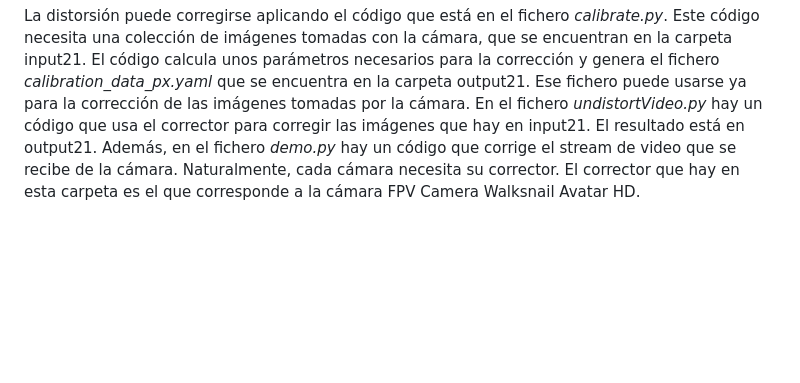
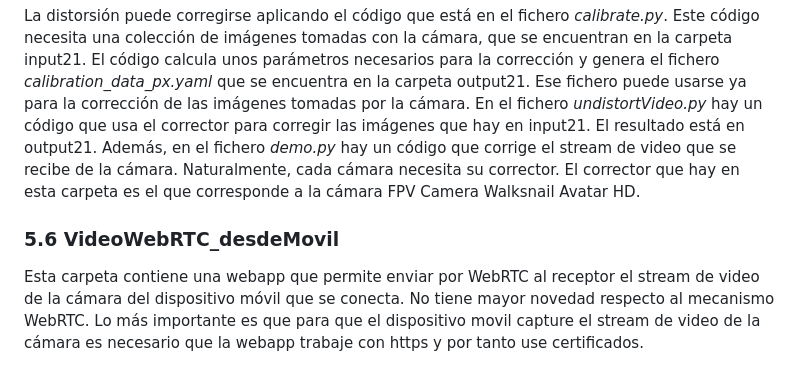
Before and after one commit to dronsEETAC/Tutorial_VideoStreaming, a Markdown page: README.md, the part around the change. Rendered like a GitHub page; blank space fills up the shorter version.

```diff
--- a/README.md
+++ b/README.md
@@ -153,3 +153,6 @@ Como aportación extra, el cliente web puede tomar fotos y también grabar víde
 Esa carpeta tiene el código necesario para realizar la corrección de imágenes distorsionadas por el efecto Ojo de Pez. Con frecuencia, las cámaras que se montan en un dron para vuelos FPV producen imágenes con el efecto Ojo de Pez, que introducen una distorsión que puede ser adecuada para el vuelo FPV, pero que puede dificultar la toma de imágenes para realizar operaciones como reconocimiento de objetos o stitching.
 
 La distorsión puede corregirse aplicando el código que está en el fichero *calibrate.py*. Este código necesita una colección de imágenes tomadas con la cámara, que se encuentran en la carpeta input21. El código calcula unos parámetros necesarios para la corrección y genera el fichero *calibration_data_px.yaml* que se encuentra en la carpeta output21. Ese fichero puede usarse ya para la corrección de las imágenes tomadas por la cámara. En el fichero *undistortVideo.py* hay un código que usa el corrector para corregir las imágenes que hay en input21. El resultado está en output21. Además, en el fichero *demo.py* hay un código que corrige el stream de video que se recibe de la cámara. Naturalmente, cada cámara necesita su corrector. El corrector que hay en esta carpeta es el que corresponde a la cámara FPV Camera Walksnail Avatar HD.
+
+### 5.6 VideoWebRTC_desdeMovil
+Esta carpeta contiene una webapp que permite enviar por WebRTC al receptor el stream de video de la cámara del dispositivo móvil que se conecta. No tiene mayor novedad respecto al mecanismo WebRTC. Lo más importante es que para que el dispositivo movil capture el stream de video de la cámara es necesario que la webapp trabaje con https y por tanto use certificados.
```
